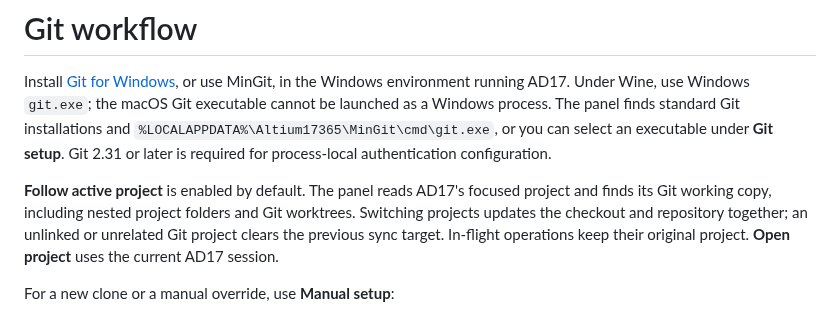
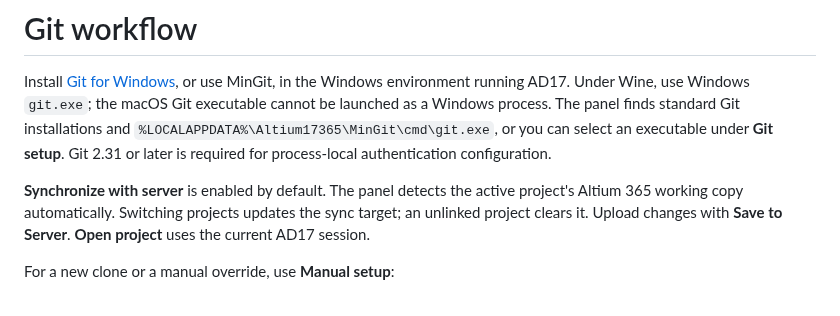
Before and after one commit to lazy-jubei/Altium-17-365, a Markdown page: docs/GIT.md, the part around the change. Rendered like a GitHub page.

```diff
--- a/docs/GIT.md
+++ b/docs/GIT.md
@@ -2,7 +2,7 @@
 
 Install [Git for Windows](https://gitforwindows.org/), or use MinGit, in the Windows environment running AD17. Under Wine, use Windows `git.exe`; the macOS Git executable cannot be launched as a Windows process. The panel finds standard Git installations and `%LOCALAPPDATA%\Altium17365\MinGit\cmd\git.exe`, or you can select an executable under **Git setup**. Git 2.31 or later is required for process-local authentication configuration.
 
-**Follow active project** is enabled by default. The panel reads AD17's focused project and finds its Git working copy, including nested project folders and Git worktrees. Switching projects updates the checkout and repository together; an unlinked or unrelated Git project clears the previous sync target. In-flight operations keep their original project. **Open project** uses the current AD17 session.
+**Synchronize with server** is enabled by default. The panel detects the active project's Altium 365 working copy automatically. Switching projects updates the sync target; an unlinked project clears it. Upload changes with **Save to Server**. **Open project** uses the current AD17 session.
 
 For a new clone or a manual override, use **Manual setup**:
 
```
Also changed, not shown: README.md (+2 -2 lines), docs/active-project.png, 1 other file.
